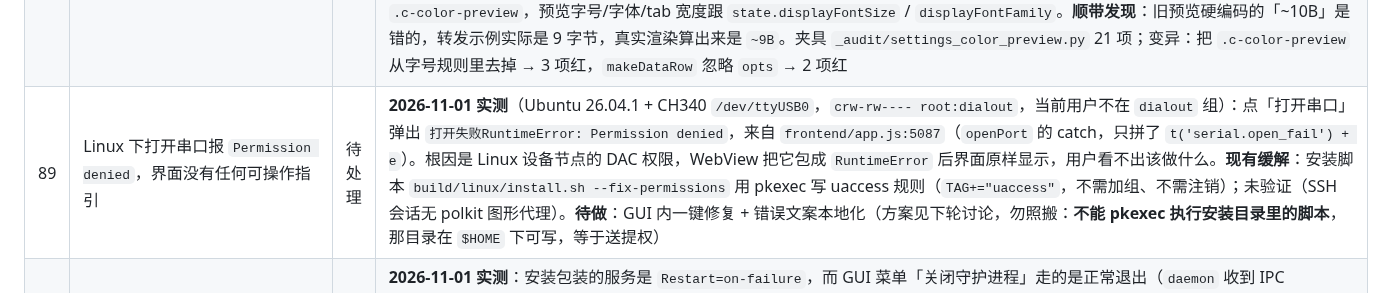
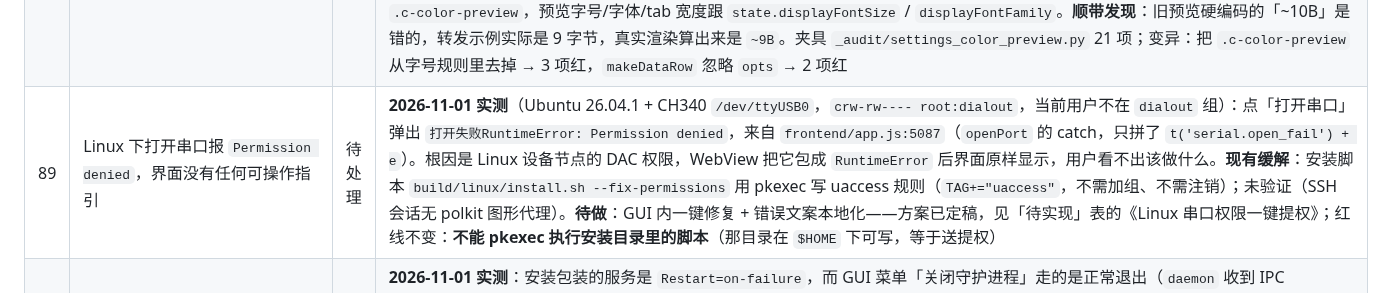
Before and after one commit to nienieai/serial-debugger, a Markdown page: TODO.md, the part around one of its changes. Drawn GitHub-style.

Commit message:
docs(todo): 记录 Linux 串口权限一键提权的定稿方案
需求定稿（2026-11-01）：GUI 与 CLI 都允许首次提权，MCP 绝不参与，提示必须
非阻碍（横幅），每次触动需权限的功能只提示一次，设置页提供提权开关。

方案要点：
- 新增 sysperm 包，GUI/CLI 共用；检测只用文件系统事实（udev 规则在不在、
  设备是否可读写），不落状态文件
- pkexec 只执行编译进二进制的固定脚本，绝不执行安装目录里的脚本
  （$HOME 下可写，等于提权后门）
- 不做 polkit 免密规则：result.yes 会让任意本地用户无声提权
- 守护进程不改（uaccess 给的是 uid 权限，它不需要 root，
  且 systemd 用户服务没有 DISPLAY、pkexec 弹不出来）
- CLI 仅在 stdout 是 tty 时交互，非 tty 只打一行到 stderr

#89 的「待做」改为指向这条。仅文档变更，未改代码。

```diff
--- a/TODO.md
+++ b/TODO.md
@@ -143,7 +144,7 @@
 | 86 | 调色板弹窗内部文案写死中文，8 种非中文语言下仍是中文 | 已修复 | **2026-10-26 修复**（起因：用户截图指出「调色板标题没有背景俩字」）。独立项目 `调色板` 先出 0.2.5（41 个 key 的 i18n 注入：`i18n` 属性 / `el.i18n` / `setI18n()` / 全局表，`title` 属性仍最优先），再出 0.2.6（长语言字号自适应 `_fitTexts()`，`--cp-fit-min-size` / `--cp-fit-ratio` 可调，标题缩到下限后走省略号兜底）。本项目：① 组件连升 0.2.3 → 0.2.4 → 0.2.6（均为原样副本、哈希一致）；② `_colorPickerI18n()` 把 41 个 key 映射到 `colorpicker.*` 并写进 `i18n` 属性，9 语言各补 41 条，键数 410 → 453、parity 全等；③ 标题改三段式「设置项名 · 背景/字体 · 深色/浅色」，为此补 2 个列名短词键 `settings.color_bg_short` / `color_fg_short`；④ 弹窗宽度用内联样式覆盖成 360px（组件 `:host` 写死 320，三段式在 en/fr/ja/ru 下会被压到 15~17px 或用省略号截断；360px 下 9 语言都保持 19px 单行，最紧 5.9px 日语）。夹具 `_audit/colorpicker_title.py` 75 项（9 语言标题 + 组件内 8 处文案 + 字号/截断/宽度）、`_audit/colorpicker_component.py` 22 项（组件行为 + 0.2.3 实时对照） |
 | 87 | 设置页标题「设置」越用越黑，像叠了重影 | 已修复 | **2026-10-26 修复**（用户截图：设置页左上角「设置」二字带明显黑色重影，「改一次字体阴影就黑一次」）。根因不在样式（`computed textShadow === 'none'`，全仓库也没有 `text-shadow`）：`refreshSettingsPage()` 找的是 `.settings-layout`，却拿 `buildSettingsPage()`（返回整个 `.settings-wrapper`）去 `replaceChild`，于是每刷新一次就**多套一层 wrapper、多复制一个 `position:absolute` 的 `.settings-header`**；header 叠在同一坐标 (16,62)，标题文字一层层压上去就成了"黑重影"。触发点两处：切语言（`i18n.js:28`）、颜色区「重置」按钮（`settingspage.js:1023`）—— 改字体/字号本身不重建，只是用户往往在改完设置后切语言看效果。实测：切 3 次语言后 wrapper/header/title 各 4 个，标题区域平均灰度 **211.64 → 174.40**（暗像素占比 18.68% → 30.77%）；人为克隆 3 份 header 得到同样的 174.40，确认是叠层而非阴影。修法：替换目标改成 `layout.closest('.settings-wrapper')`，并向上找到**最外层** wrapper（已叠出多层的窗口刷新一次即自愈回 1 层），nav/panel 的查找改在新 wrapper 内做。夹具 `_audit/settings_refresh_no_dup.py` 12 项（改字体/改字号/切 3 次语言/颜色重置/激活面板保留/自愈）；变异：替换目标退回 layout → 5 项红、wrapper 一路涨到 7 |
 | 88 | 设置页「数据高亮」的预览不像显示框 | 已修复 | **2026-10-27 改**（用户请求：「能让设置中高亮的预览窗口用类似显示框的渲染方式吗」）。旧预览是 `innerHTML` 拼串：字号写死 10px/11px、颜色逐 span 内联、控制字符自己拼 `.ctrl-mark/.ctrl-real`、转义字节用带内联色的裸 span，跟主显示区两套实现 —— 所以预览里的行距、字重、`←↵` 标记、`/FF`、Hex 行都跟真实显示框对不上。改法：① `makeDataRow()` 增加可选第 6 参数 `{ displayMode }`（默认行为不变），让预览能在同一栏里同时画「文本」和「Hex」两种渲染而不去动全局 `state.displayMode`；② `_renderColorPreview()` 改为每栏调 4 次 `makeDataRow`（Rx 文本 / Rx Hex / Tx 文本 / Tx Hex，转发用 P1/P2），segments 手工构造，转义/控制字符全部走 `renderSegments()` 的真实路径；③ 深浅两栏各用 `_applyPreviewVars(box, mode)` 把该主题的 `--dc-*` 内联到容器（`_applyDisplayColors` 只写 `:root[data-theme=…]`，两套配色要同屏并排只能这样）；④ `_applyDisplayStyle()` 的规则选择器加上 `.c-color-preview`，预览字号/字体/tab 宽度跟 `state.displayFontSize` / `displayFontFamily`。**顺带发现**：旧预览硬编码的「~10B」是错的，转发示例实际是 9 字节，真实渲染算出来是 `~9B`。夹具 `_audit/settings_color_preview.py` 21 项；变异：把 `.c-color-preview` 从字号规则里去掉 → 3 项红，`makeDataRow` 忽略 `opts` → 2 项红 |
-| 89 | Linux 下打开串口报 `Permission denied`，界面没有任何可操作指引 | 待处理 | **2026-11-01 实测**（Ubuntu 26.04.1 + CH340 `/dev/ttyUSB0`，`crw-rw---- root:dialout`，当前用户不在 `dialout` 组）：点「打开串口」弹出 `打开失败RuntimeError: Permission denied`，来自 `frontend/app.js:5087`（`openPort` 的 catch，只拼了 `t('serial.open_fail') + e`）。根因是 Linux 设备节点的 DAC 权限，WebView 把它包成 `RuntimeError` 后界面原样显示，用户看不出该做什么。**现有缓解**：安装脚本 `build/linux/install.sh --fix-permissions` 用 pkexec 写 uaccess 规则（`TAG+="uaccess"`，不需加组、不需注销）；未验证（SSH 会话无 polkit 图形代理）。**待做**：GUI 内一键修复 + 错误文案本地化（方案见下轮讨论，勿照搬：**不能 pkexec 执行安装目录里的脚本**，那目录在 `$HOME` 下可写，等于送提权） |
+| 89 | Linux 下打开串口报 `Permission denied`，界面没有任何可操作指引 | 待处理 | **2026-11-01 实测**（Ubuntu 26.04.1 + CH340 `/dev/ttyUSB0`，`crw-rw---- root:dialout`，当前用户不在 `dialout` 组）：点「打开串口」弹出 `打开失败RuntimeError: Permission denied`，来自 `frontend/app.js:5087`（`openPort` 的 catch，只拼了 `t('serial.open_fail') + e`）。根因是 Linux 设备节点的 DAC 权限，WebView 把它包成 `RuntimeError` 后界面原样显示，用户看不出该做什么。**现有缓解**：安装脚本 `build/linux/install.sh --fix-permissions` 用 pkexec 写 uaccess 规则（`TAG+="uaccess"`，不需加组、不需注销）；未验证（SSH 会话无 polkit 图形代理）。**待做**：GUI 内一键修复 + 错误文案本地化——方案已定稿，见「待实现」表的《Linux 串口权限一键提权》；红线不变：**不能 pkexec 执行安装目录里的脚本**（那目录在 `$HOME` 下可写，等于送提权） |
 | 90 | 用户态安装版的守护进程被 GUI 菜单关掉后，systemd 用户服务不会自动恢复 | 待处理 | **2026-11-01 实测**：安装包装的服务是 `Restart=on-failure`，而 GUI 菜单「关闭守护进程」走的是正常退出（`daemon` 收到 IPC shutdown 后 exit 0），于是服务变 `inactive` 且不会被拉回（journal 可见 `00:32:28 GUI 请求关闭守护进程 / 守护进程已停止`，之后 `is-active` 一直 false）。再开 GUI 时 `autoStartDaemon` 默认 false（`settings.go:46`），界面就停在离线，用户只能手点菜单、或像我那次直接在终端里跑 `serial-daemon`（00:35 手起，和 systemd 那份不会打架——`flock` 单例挡住了重复实例）。**待定**：① GUI 的关闭菜单改为先 `systemctl --user stop serial-tool`；② 或服务改 `Restart=always` + 关闭时走 stop；③ 或干脆让 GUI 独占守护进程生命周期、安装包不装 systemd 服务。三条互斥，先定策略再改 |
 
 ## v0.8.3 已完成
```
Also changed, not shown: other parts of TODO.md (+1 -0 lines).
